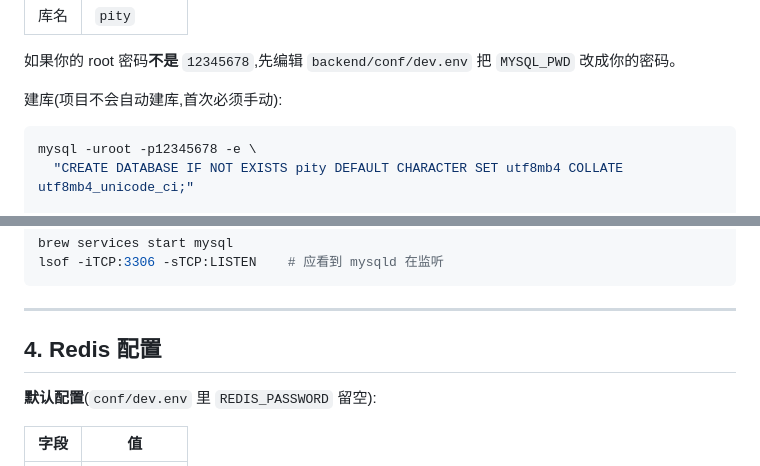
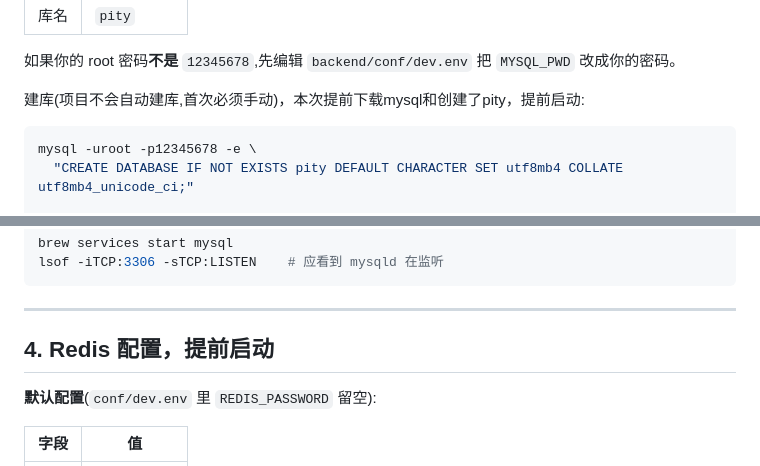
Before and after one commit to zhanzhicai2/AIFullStackTesting, a Markdown page: backend/DEV_SETUP.md, 2 parts joined by grey strips. Rendered like a GitHub page.

Commit message:
docs(backend): note pre-setup steps in DEV_SETUP guide

````diff
--- a/backend/DEV_SETUP.md
+++ b/backend/DEV_SETUP.md
@@ -47,7 +47,7 @@ python --version   # 应输出 Python 3.10.x
 
 如果你的 root 密码**不是** `12345678`,先编辑 `backend/conf/dev.env` 把 `MYSQL_PWD` 改成你的密码。
 
-建库(项目不会自动建库,首次必须手动):
+建库(项目不会自动建库,首次必须手动)，本次提前下载mysql和创建了pity，提前启动:
 
 ```bash
 mysql -uroot -p12345678 -e \
@@ -69,7 +69,7 @@ lsof -iTCP:3306 -sTCP:LISTEN    # 应看到 mysqld 在监听
 
 ---
 
-## 4. Redis 配置
+## 4. Redis 配置，提前启动
 
 **默认配置**(`conf/dev.env` 里 `REDIS_PASSWORD` 留空):
 
````
